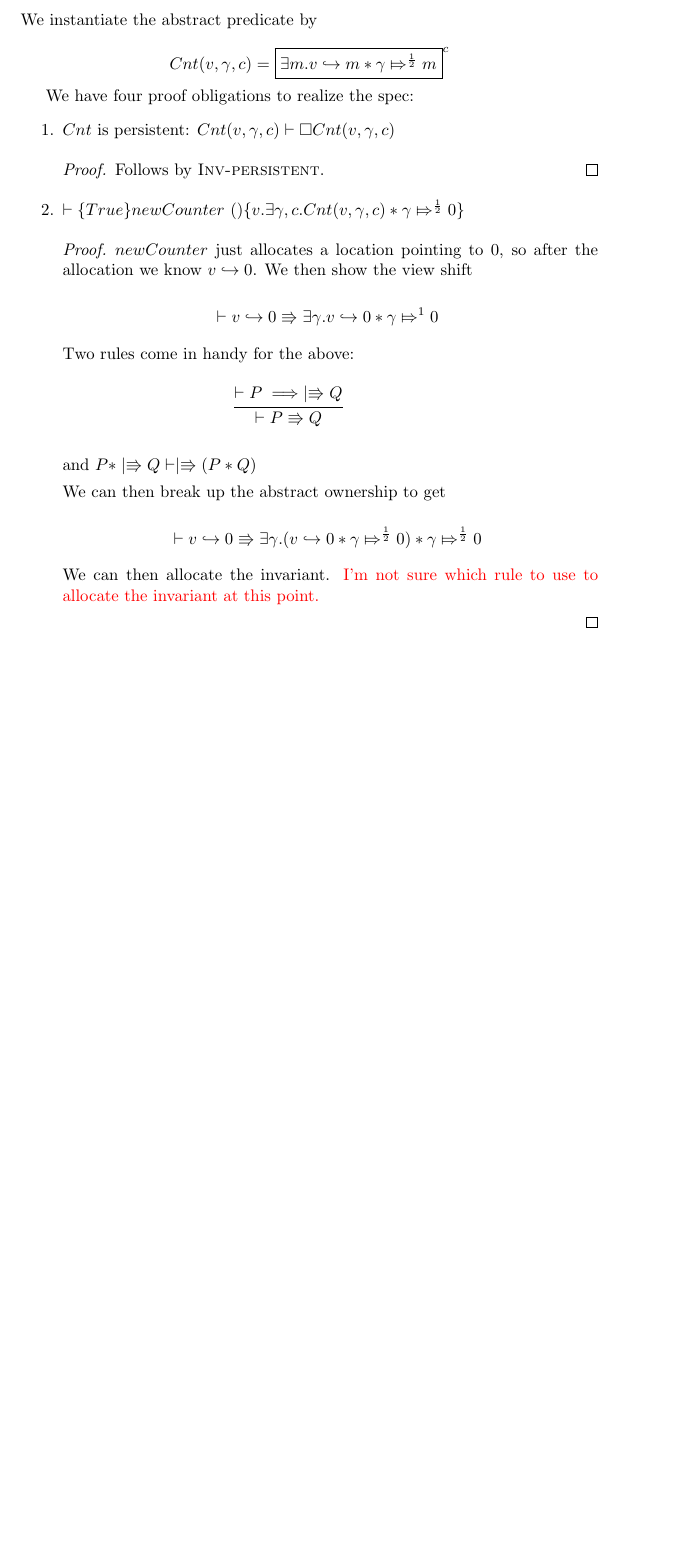
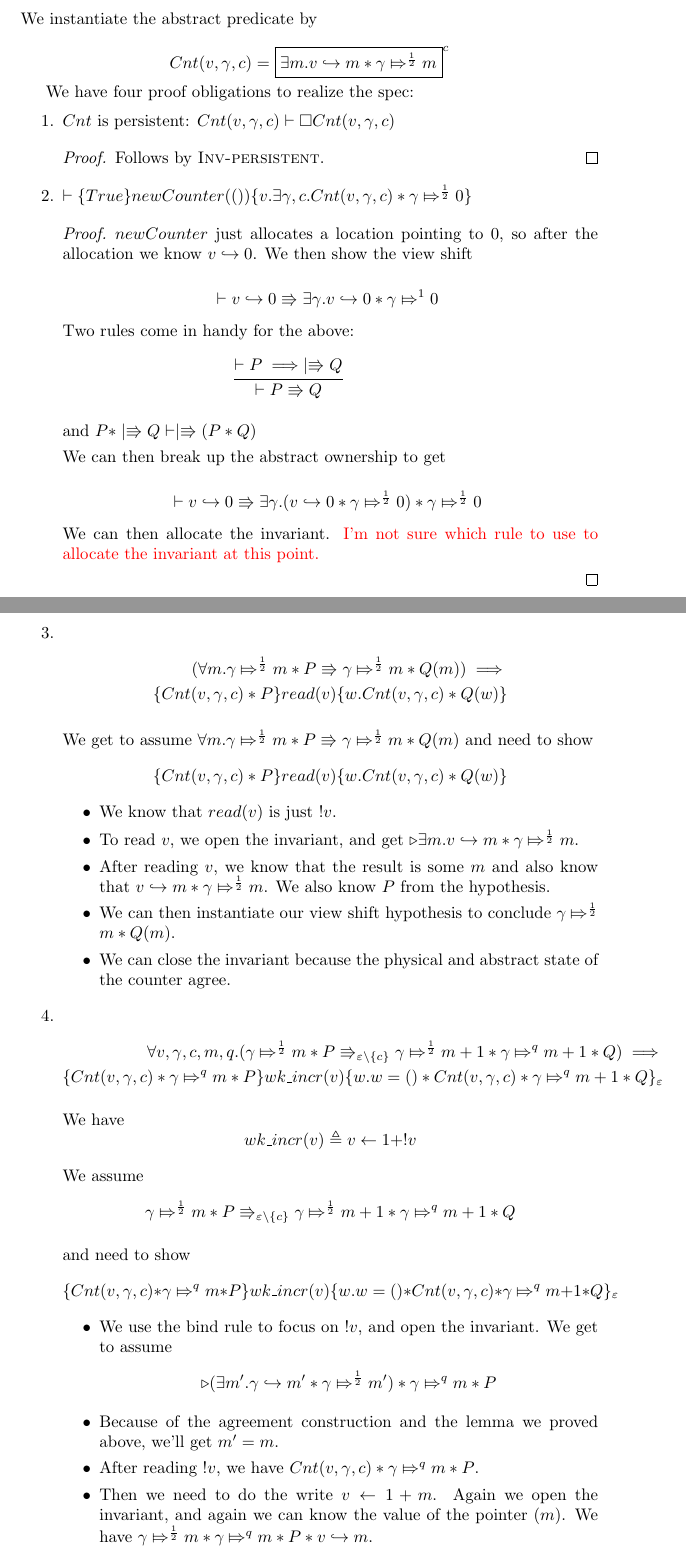
Before and after one commit to abeln/iris-practice, a LaTeX document (iris.tex, which reads modular-spec.tex): part of page 16 of 16 before the commit and two parts of pages 16 and 17 of 18 after it, the two joined at a grey line, cut so that both start at the same text, the shorter picture padded with empty space. Compiled offline with pdfLaTeX.

Commit message:
Proof outline for weak increment

```diff
--- a/modular-spec.tex
+++ b/modular-spec.tex
@@ -61,7 +67,7 @@ We have four proof obligations to realize the spec:
 Follows by $\textsc{Inv-persistent}$.
 \end{proof}
 
-\item $ \vdash \hot{True}{ newCounter \text{ }()}{v. \exists \gamma, c. \Cnt{v}{\gamma}{c} * \apointsto{\gamma}{0}{\frac{1}{2}}}$
+\item $ \vdash \hot{True}{ newCounter(())}{v. \exists \gamma, c. \Cnt{v}{\gamma}{c} * \apointsto{\gamma}{0}{\frac{1}{2}}}$
 
 \begin{proof}
 $newCounter$ just allocates a location pointing to $0$, so after the allocation we know $\pointsto{v}{0}$.  We then show the view shift
@@ -88,3 +94,54 @@ We can then allocate the invariant. \textcolor{red}{I'm not sure which rule to u
 
 \end{proof}
 
+\item
+\begin{align*}
+(\forall m. \apointsto{\gamma}{m}{\frac{1}{2}} * P \Rrightarrow \apointsto{\gamma}{m}{\frac{1}{2}} * Q(m) ) \implies\\
+ \hot{\Cnt{v}{\gamma}{c} * P}{read(v)}{w. \Cnt{v}{\gamma}{c} * Q(w)}
+\end{align*}
+
+We get to assume $\forall m. \apointsto{\gamma}{m}{\frac{1}{2}} * P \Rrightarrow \apointsto{\gamma}{m}{\frac{1}{2}} * Q(m) $ and need to show
+\[ \hot{\Cnt{v}{\gamma}{c} * P}{read(v)}{w. \Cnt{v}{\gamma}{c} * Q(w)} \]
+
+\begin{itemize}
+\item We know that $read(v)$ is just $!v$.
+\item To read $v$, we open the invariant, and get $\latermod{\exists m. \pointsto{v}{m} * \apointsto{\gamma}{m}{\frac{1}{2}}}$.
+\item After reading $v$, we know that the result is some $m$ and also know that $\pointsto{v}{m} * \apointsto{\gamma}{m}{\frac{1}{2}}$. We also know $P$ from the hypothesis.
+\item We can then instantiate our view shift hypothesis to conclude $\apointsto{\gamma}{m}{\frac{1}{2}} * Q(m)$.
+\item We can close the invariant because the physical and abstract state of the counter agree.
+\end{itemize}
+
+\item
+
+\begin{align*}
+\forall v, \gamma, c, m, q.  (\apointsto{\gamma}{m}{\frac{1}{2}} * P \Rrightarrow_{\varepsilon \backslash \{ c \}} \apointsto{\gamma}{m + 1}{\frac{1}{2}} * \apointsto{\gamma}{m + 1}{q} * Q) \implies \\
+\hot{\Cnt{v}{\gamma}{c} * \apointsto{\gamma}{m}{q}  * P}{wk\_incr(v)}{w. w = () * \Cnt{v}{\gamma}{c} * \apointsto{\gamma}{m + 1}{q} * Q}_{\varepsilon}
+\end{align*}
+
+We have
+\[
+wk\_incr(v) \triangleq v \gets 1 + !v
+\]
+
+We assume
+\[
+\apointsto{\gamma}{m}{\frac{1}{2}} * P \Rrightarrow_{\varepsilon \backslash \{ c \}} \apointsto{\gamma}{m + 1}{\frac{1}{2}} * \apointsto{\gamma}{m + 1}{q} * Q
+\]
+
+and need to show
+\[
+\hot{\Cnt{v}{\gamma}{c} * \apointsto{\gamma}{m}{q}  * P}{wk\_incr(v)}{w. w = () * \Cnt{v}{\gamma}{c} * \apointsto{\gamma}{m + 1}{q} * Q}_{\varepsilon}
+\]
+
+\begin{itemize}
+
+\item We use the bind rule to focus on $!v$, and open the invariant. We get to assume
+\[
+\latermod{(\exists m'. \pointsto{\gamma}{m'} * \apointsto{\gamma}{m'}{\frac{1}{2}})} * \apointsto{\gamma}{m}{q} * P
+\]
+
+\item Because of the agreement construction and the lemma we proved above, we'll get $m' = m$.
+
+\item After reading $!v$, we have $\Cnt{v}{\gamma}{c} * \apointsto{\gamma}{m}{q} * P$.
+
+\item Then we need to do the write $v \gets 1 + m$. Again we open the invariant, and again we can know the value of the pointer ($m$). We have $\apointsto{\gamma}{m}{\frac{1}{2}} * \apointsto{\gamma}{m}{q} * P * \pointsto{v}{m}$.
```
Also changed, not shown: macros.tex (+1 -0 lines), iris.pdf, modular-spec.tex (36 more changed lines).
